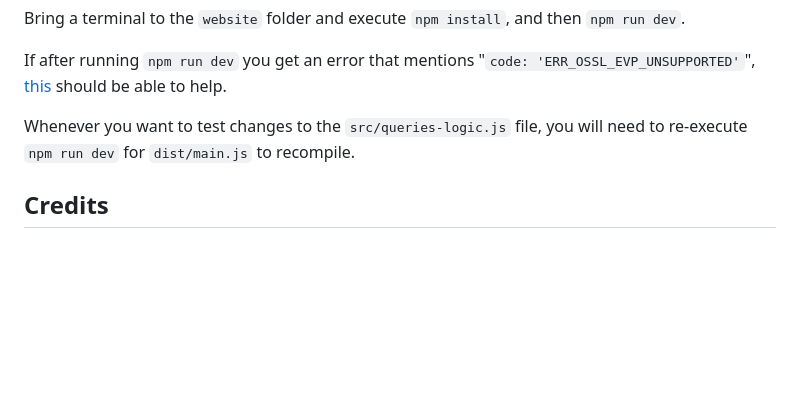
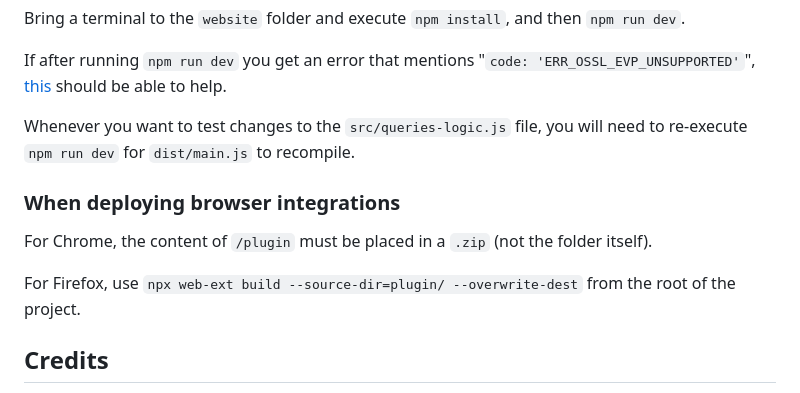
Before and after one commit to useful-forks/useful-forks.github.io, a Markdown page: README.md, the part around the change. Rendered like a GitHub page; blank space fills up the shorter version.

Commit message:
Instructions for browser deployments

```diff
--- a/README.md
+++ b/README.md
@@ -83,6 +83,11 @@ If after running `npm run dev` you get an error that mentions "`code: 'ERR_OSSL_
 
 Whenever you want to test changes to the `src/queries-logic.js` file, you will need to re-execute `npm run dev` for `dist/main.js` to recompile.
 
+### When deploying browser integrations
+For Chrome, the content of `/plugin` must be placed in a `.zip` (not the folder itself).
+
+For Firefox, use `npx web-ext build --source-dir=plugin/ --overwrite-dest` from the root of the project.
+
 ## Credits
 * Thanks to [raeleus](https://github.com/raeleus) for his design of the logo!
 * Thanks to [jkunstwald](https://github.com/jkunstwald/) for allowing me to apply the MIT license to what has been expanded from [his own initial work](https://github.com/jkunstwald/useful-forks). Here is a list of the improvements that were made:
```
